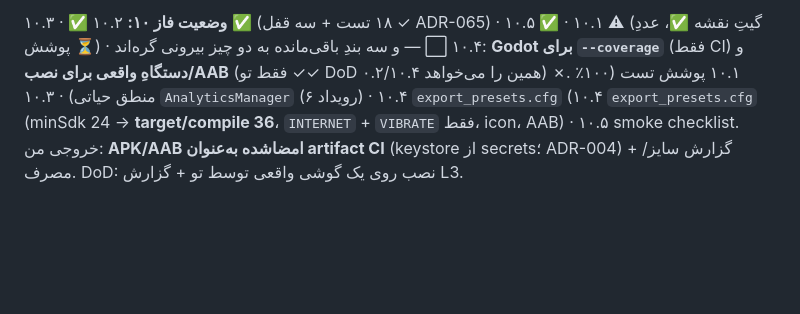
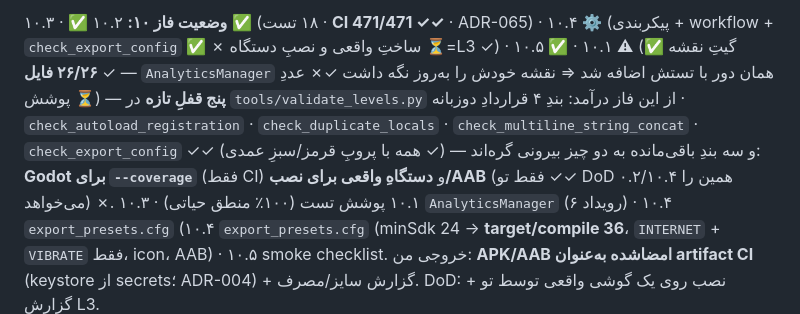
Before and after one commit to soheilsssbd7/Nexus-learning-game, a Markdown page: docs/05-EXECUTION-PLAN.md, the part around one of its changes. Rendered like a GitHub page; blank space fills up the shorter version.

```diff
--- a/docs/05-EXECUTION-PLAN.md
+++ b/docs/05-EXECUTION-PLAN.md
@@ -564,5 +564,5 @@ Passing 359» ✓✓ (پایهٔ قبل از فاز ۸: ۴۰ فایل / ۳۳۵
 
-**وضعیت فاز ۱۰:** ۱۰.۲ ✅ · ۱۰.۳ ✅ (۱۸ تست + سه قفل ✓ ADR-065) · ۱۰.۵ ✅ · ۱۰.۱ ⚠ (گیتِ نقشه ✅، عددِ پوشش ⏳) · ۱۰.۴ ⬜ — و سه بندِ باقی‌مانده به دو چیز بیرونی گره‌اند: **Godot برای `--coverage`** (فقط CI) و **دستگاهِ واقعی برای نصب/AAB** (فقط تو ✓✓ DoD ۰.۲/۱۰.۴ همین را می‌خواهد) ✗.
+**وضعیت فاز ۱۰:** ۱۰.۲ ✅ · ۱۰.۳ ✅ (۱۸ تست · **CI 471/471 ✓✓** · ADR-065) · ۱۰.۴ ⚙ (پیکربندی + workflow + `check_export_config` ✅ ✗ ساختِ واقعی و نصبِ دستگاه ⏳=L3 ✓) · ۱۰.۵ ✅ · ۱۰.۱ ⚠ (گیتِ نقشه ✅ **۲۶/۲۶ فایل** ✓ — `AnalyticsManager` همان دور با تستش اضافه شد ⇒ نقشه خودش را به‌روز نگه داشت ✓✗ عددِ پوشش ⏳) — **پنج قفلِ تازه** در `tools/validate_levels.py` از این فاز درآمد: بندِ ۴ قراردادِ دوزبانه · `check_autoload_registration` · `check_duplicate_locals` · `check_multiline_string_concat` · `check_export_config` ✓✓ (همه با پروبِ قرمز/سبزِ عمدی ✓) — و سه بندِ باقی‌مانده به دو چیز بیرونی گره‌اند: **Godot برای `--coverage`** (فقط CI) و **دستگاهِ واقعی برای نصب/AAB** (فقط تو ✓✓ DoD ۰.۲/۱۰.۴ همین را می‌خواهد) ✗.
 ۱۰.۱ پوشش تست (۱۰۰٪ منطق حیاتی) · ۱۰.۳ `AnalyticsManager` (۶ رویداد) · ۱۰.۴ `export_presets.cfg` (۱۰.۴ `export_presets.cfg` (minSdk 24 → **target/compile 36**، `INTERNET` + `VIBRATE` فقط، icon، AAB) · ۱۰.۵ smoke checklist.
 خروجی من: **APK/AAB امضاشده به‌عنوان artifact CI** (keystore از secrets؛ ADR-004) + گزارش سایز/مصرف.
 DoD: نصب روی یک گوشی واقعی توسط تو + گزارش L3.
```
Also changed, not shown: other parts of docs/05-EXECUTION-PLAN.md (+2 -2 lines).
